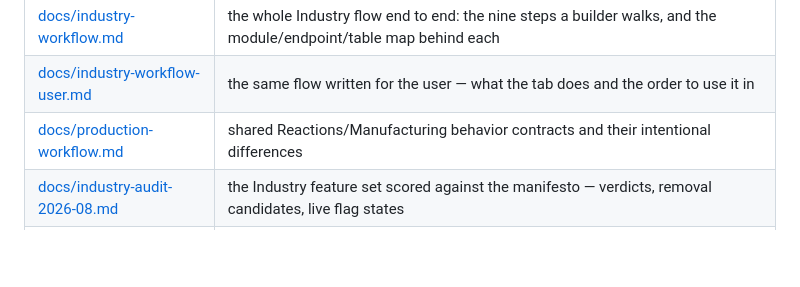
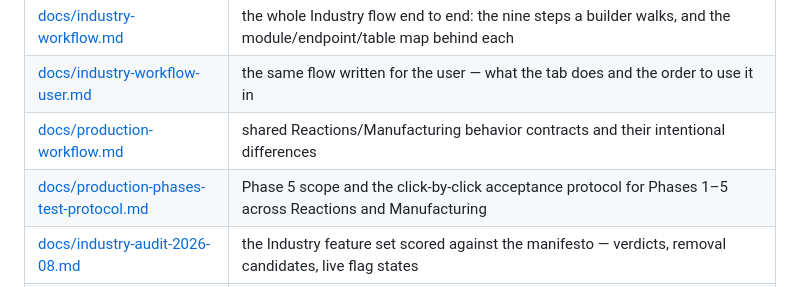
Before and after one commit to fredrik84/eve-pi-planner, a Markdown page: CLAUDE.md, the part around the change. GitHub-like rendering; blank space fills up the shorter version.

Commit message:
docs: add a click-by-click production phase acceptance protocol
Co-Authored-By: Codex <noreply@openai.com>

```diff
--- a/CLAUDE.md
+++ b/CLAUDE.md
@@ -32,6 +32,7 @@ scripts/symbols.sh app static                # a whole tree
 | [docs/industry-workflow.md](docs/industry-workflow.md) | the whole Industry flow end to end: the nine steps a builder walks, and the module/endpoint/table map behind each |
 | [docs/industry-workflow-user.md](docs/industry-workflow-user.md) | the same flow written for the user — what the tab does and the order to use it in |
 | [docs/production-workflow.md](docs/production-workflow.md) | shared Reactions/Manufacturing behavior contracts and their intentional differences |
+| [docs/production-phases-test-protocol.md](docs/production-phases-test-protocol.md) | Phase 5 scope and the click-by-click acceptance protocol for Phases 1–5 across Reactions and Manufacturing |
 | [docs/industry-audit-2026-08.md](docs/industry-audit-2026-08.md) | the Industry feature set scored against the manifesto — verdicts, removal candidates, live flag states |
 | [docs/config-shape-2026-08.md](docs/config-shape-2026-08.md) | **is the config stored the hard way?** — the 2026-08-14 measurements behind closing §18: 13 settings rows across 10 tables, and the one read that was repeated six times a request |
 | [docs/test-protocol-2026-08.md](docs/test-protocol-2026-08.md) | what to test and where, for the 2026-08-05/06 round |
```
Also changed, not shown: docs/production-phases-test-protocol.md (added, +290 -0 lines).
